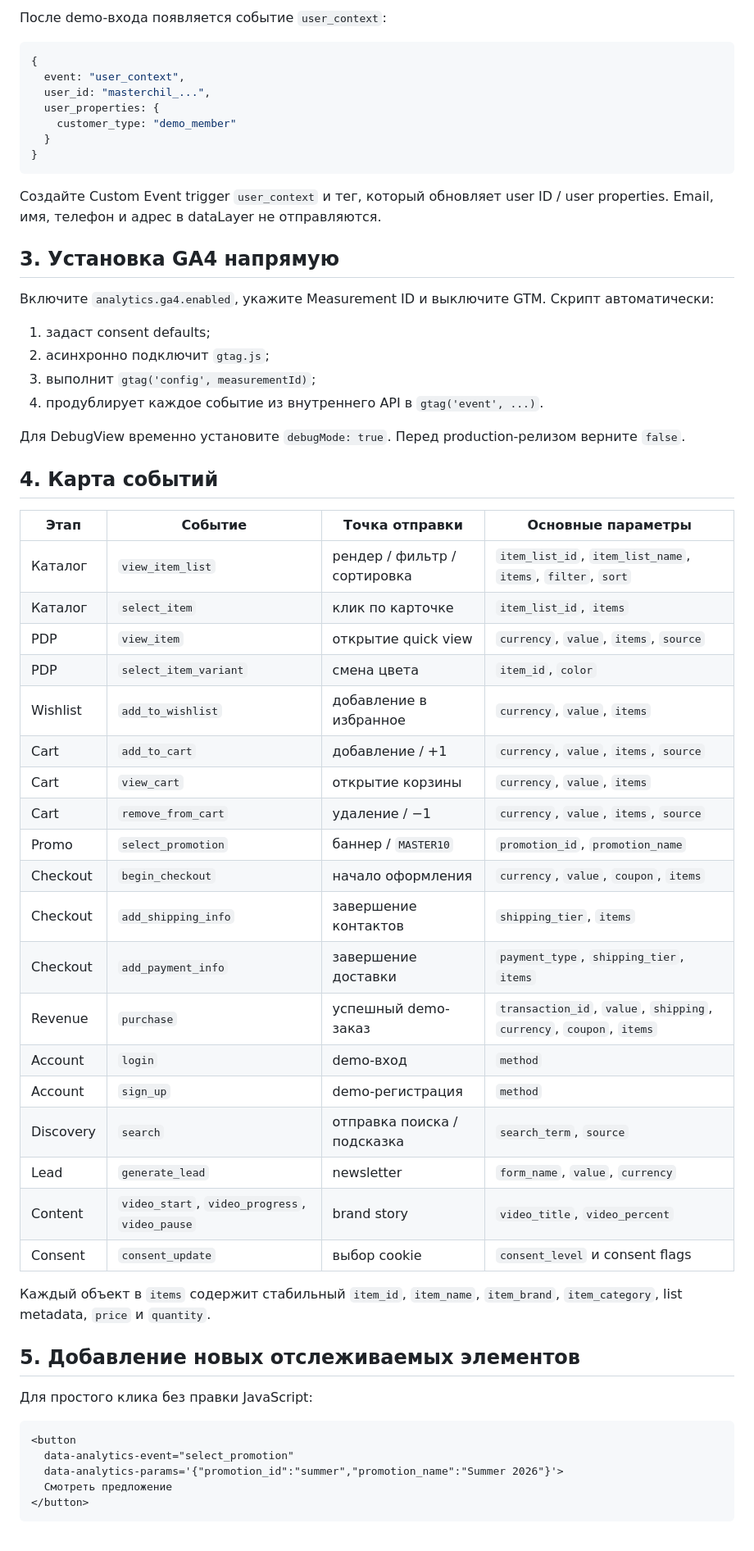
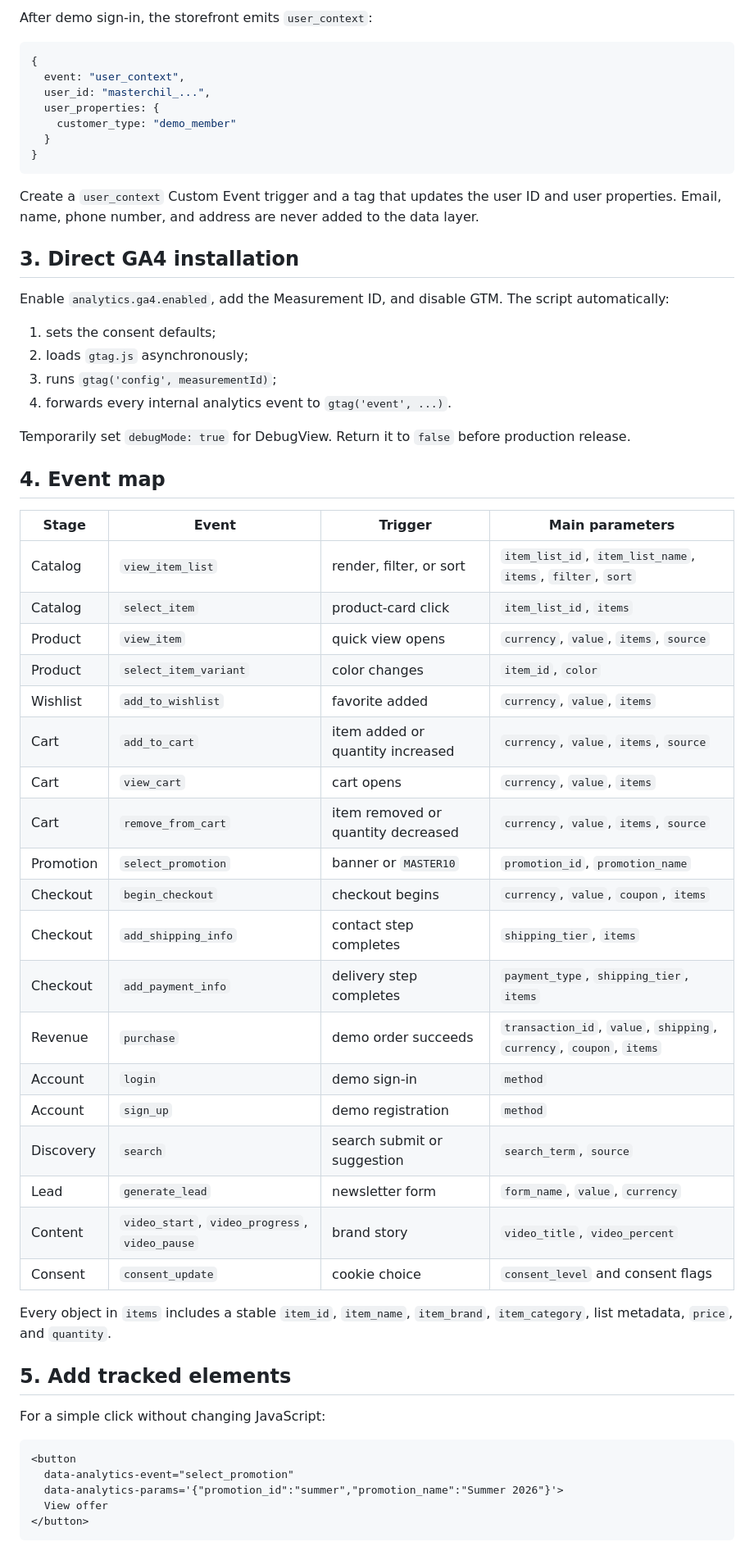
Before and after one commit to Benderov-insights/masterchil-store, a Markdown page: ANALYTICS.md, the part around one of its changes. Shown at 82% size. Drawn GitHub-style.

````diff
--- a/ANALYTICS.md
+++ b/ANALYTICS.md
@@ -80,5 +80,5 @@ Event Name: `{{Event}}`. Параметры можно передать отде
 
-После demo-входа появляется событие `user_context`:
+After demo sign-in, the storefront emits `user_context`:
 
 ```js
 {
@@ -90,54 +90,54 @@ Event Name: `{{Event}}`. Параметры можно передать отде
 }
 ```
 
-Создайте Custom Event trigger `user_context` и тег, который обновляет user ID / user properties. Email, имя, телефон и адрес в dataLayer не отправляются.
+Create a `user_context` Custom Event trigger and a tag that updates the user ID and user properties. Email, name, phone number, and address are never added to the data layer.
 
-## 3. Установка GA4 напрямую
+## 3. Direct GA4 installation
 
-Включите `analytics.ga4.enabled`, укажите Measurement ID и выключите GTM. Скрипт автоматически:
+Enable `analytics.ga4.enabled`, add the Measurement ID, and disable GTM. The script automatically:
 
-1. задаст consent defaults;
-2. асинхронно подключит `gtag.js`;
-3. выполнит `gtag('config', measurementId)`;
-4. продублирует каждое событие из внутреннего API в `gtag('event', ...)`.
+1. sets the consent defaults;
+2. loads `gtag.js` asynchronously;
+3. runs `gtag('config', measurementId)`;
+4. forwards every internal analytics event to `gtag('event', ...)`.
 
-Для DebugView временно установите `debugMode: true`. Перед production-релизом верните `false`.
+Temporarily set `debugMode: true` for DebugView. Return it to `false` before production release.
 
-## 4. Карта событий
+## 4. Event map
 
-| Этап | Событие | Точка отправки | Основные параметры |
+| Stage | Event | Trigger | Main parameters |
 |---|---|---|---|
-| Каталог | `view_item_list` | рендер / фильтр / сортировка | `item_list_id`, `item_list_name`, `items`, `filter`, `sort` |
-| Каталог | `select_item` | клик по карточке | `item_list_id`, `items` |
-| PDP | `view_item` | открытие quick view | `currency`, `value`, `items`, `source` |
-| PDP | `select_item_variant` | смена цвета | `item_id`, `color` |
-| Wishlist | `add_to_wishlist` | добавление в избранное | `currency`, `value`, `items` |
-| Cart | `add_to_cart` | добавление / +1 | `currency`, `value`, `items`, `source` |
-| Cart | `view_cart` | открытие корзины | `currency`, `value`, `items` |
-| Cart | `remove_from_cart` | удаление / −1 | `currency`, `value`, `items`, `source` |
-| Promo | `select_promotion` | баннер / `MASTER10` | `promotion_id`, `promotion_name` |
-| Checkout | `begin_checkout` | начало оформления | `currency`, `value`, `coupon`, `items` |
-| Checkout | `add_shipping_info` | завершение контактов | `shipping_tier`, `items` |
-| Checkout | `add_payment_info` | завершение доставки | `payment_type`, `shipping_tier`, `items` |
-| Revenue | `purchase` | успешный demo-заказ | `transaction_id`, `value`, `shipping`, `currency`, `coupon`, `items` |
-| Account | `login` | demo-вход | `method` |
-| Account | `sign_up` | demo-регистрация | `method` |
-| Discovery | `search` | отправка поиска / подсказка | `search_term`, `source` |
-| Lead | `generate_lead` | newsletter | `form_name`, `value`, `currency` |
+| Catalog | `view_item_list` | render, filter, or sort | `item_list_id`, `item_list_name`, `items`, `filter`, `sort` |
+| Catalog | `select_item` | product-card click | `item_list_id`, `items` |
+| Product | `view_item` | quick view opens | `currency`, `value`, `items`, `source` |
+| Product | `select_item_variant` | color changes | `item_id`, `color` |
+| Wishlist | `add_to_wishlist` | favorite added | `currency`, `value`, `items` |
+| Cart | `add_to_cart` | item added or quantity increased | `currency`, `value`, `items`, `source` |
+| Cart | `view_cart` | cart opens | `currency`, `value`, `items` |
+| Cart | `remove_from_cart` | item removed or quantity decreased | `currency`, `value`, `items`, `source` |
+| Promotion | `select_promotion` | banner or `MASTER10` | `promotion_id`, `promotion_name` |
+| Checkout | `begin_checkout` | checkout begins | `currency`, `value`, `coupon`, `items` |
+| Checkout | `add_shipping_info` | contact step completes | `shipping_tier`, `items` |
+| Checkout | `add_payment_info` | delivery step completes | `payment_type`, `shipping_tier`, `items` |
+| Revenue | `purchase` | demo order succeeds | `transaction_id`, `value`, `shipping`, `currency`, `coupon`, `items` |
+| Account | `login` | demo sign-in | `method` |
+| Account | `sign_up` | demo registration | `method` |
+| Discovery | `search` | search submit or suggestion | `search_term`, `source` |
+| Lead | `generate_lead` | newsletter form | `form_name`, `value`, `currency` |
 | Content | `video_start`, `video_progress`, `video_pause` | brand story | `video_title`, `video_percent` |
-| Consent | `consent_update` | выбор cookie | `consent_level` и consent flags |
+| Consent | `consent_update` | cookie choice | `consent_level` and consent flags |
 
-Каждый объект в `items` содержит стабильный `item_id`, `item_name`, `item_brand`, `item_category`, list metadata, `price` и `quantity`.
+Every object in `items` includes a stable `item_id`, `item_name`, `item_brand`, `item_category`, list metadata, `price`, and `quantity`.
 
-## 5. Добавление новых отслеживаемых элементов
+## 5. Add tracked elements
 
-Для простого клика без правки JavaScript:
+For a simple click without changing JavaScript:
 
 ```html
 <button
   data-analytics-event="select_promotion"
   data-analytics-params='{"promotion_id":"summer","promotion_name":"Summer 2026"}'>
-  Смотреть предложение
+  View offer
 </button>
 ```
 
````
Also changed, not shown: other parts of ANALYTICS.md (+55 -55 lines), README.md (+51 -60 lines).
